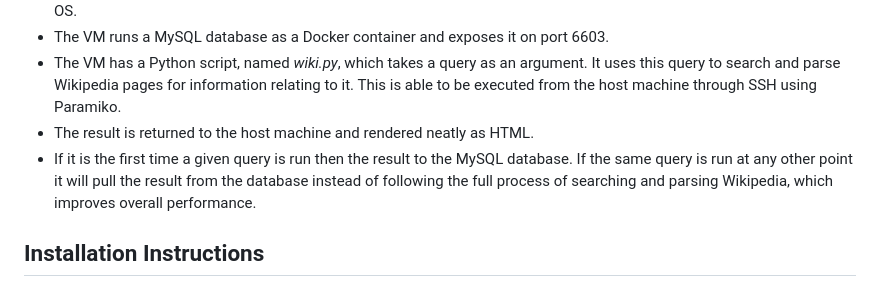
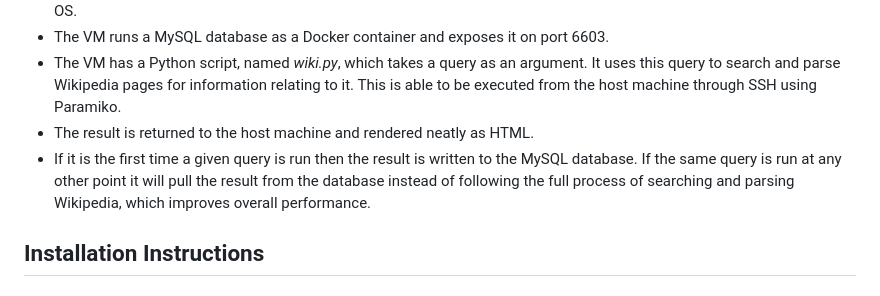
Before and after one commit to walsm232/CT5169-CA1, a Markdown page: README.md, the part around the change. Rendered like a GitHub page.

```diff
--- a/README.md
+++ b/README.md
@@ -9,7 +9,7 @@ The goal of this assignment was to create a distributed cloud computing applicat
 - The VM runs a MySQL database as a Docker container and exposes it on port 6603.
 - The VM has a Python script, named _wiki.py_, which takes a query as an argument. It uses this query to search and parse Wikipedia pages for information relating to it. This is able to be executed from the host machine through SSH using Paramiko.
 - The result is returned to the host machine and rendered neatly as HTML.
-- If it is the first time a given query is run then the result to the MySQL database. If the same query is run at any other point it will pull the result from the database instead of following the full process of searching and parsing Wikipedia, which improves overall performance.
+- If it is the first time a given query is run then the result is written to the MySQL database. If the same query is run at any other point it will pull the result from the database instead of following the full process of searching and parsing Wikipedia, which improves overall performance.
 
 
 ## Installation Instructions
```
